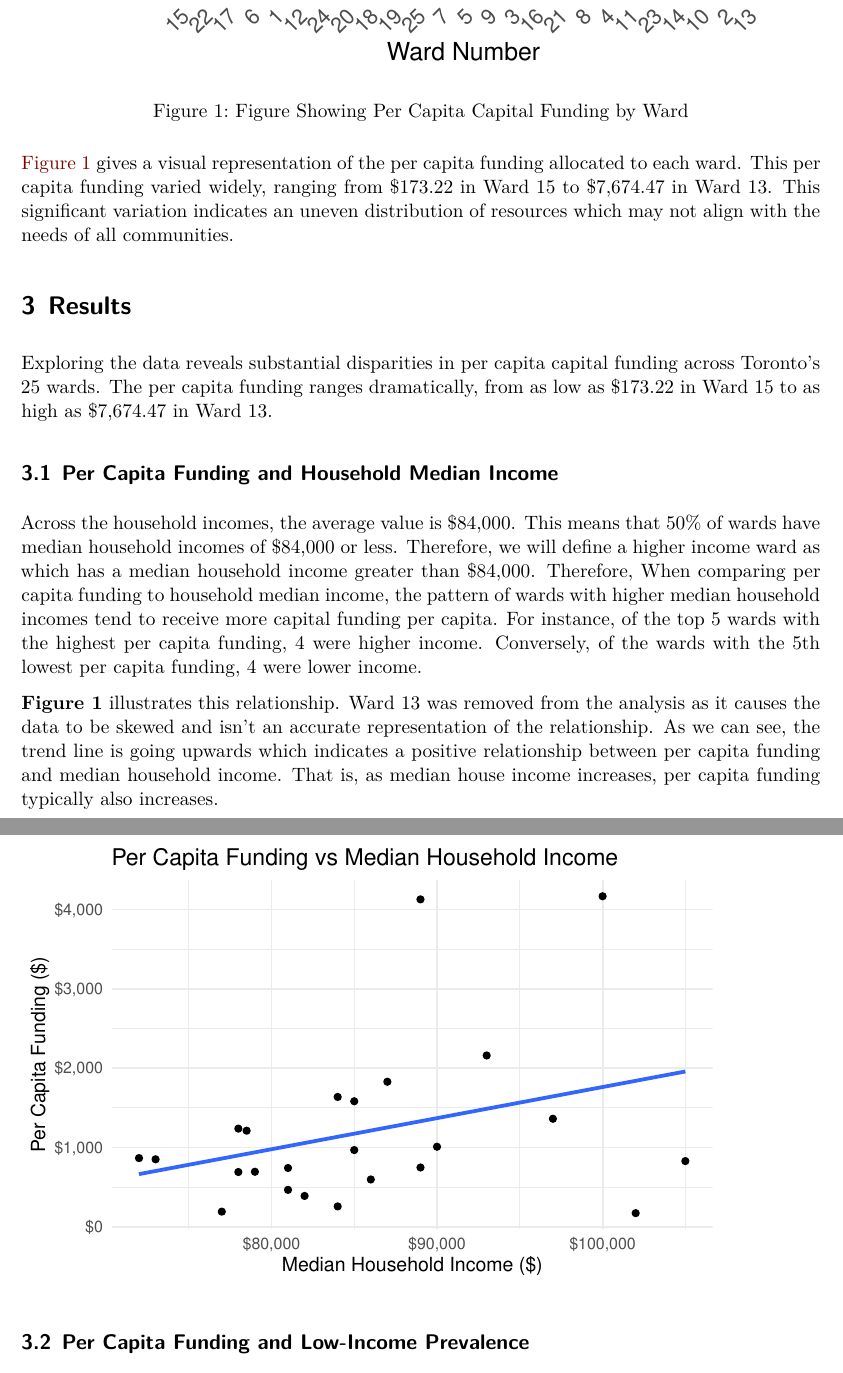
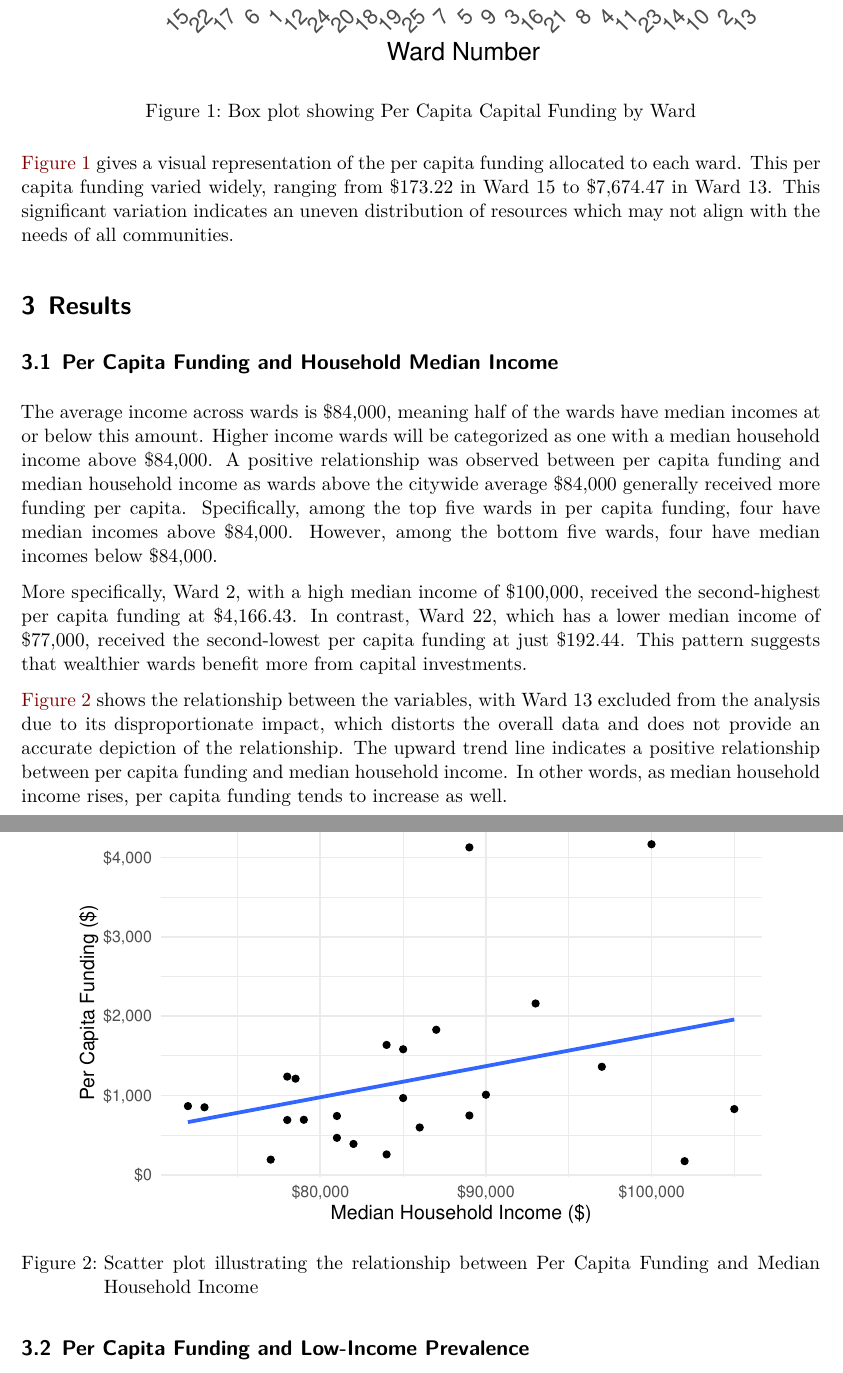
Before and after one commit to MariaMangru/Capital-Budget-Allocations-and-Median-Household-Income, a Quarto document (paper/paper.qmd): two parts of pages 4 and 5 of 8 before the commit and two parts of pages 4 and 5 of 9 after it, joined at a grey line, cut so that both start at the same text. Rendered offline with R 4.5, knitr and Pandoc in place of Quarto, then LaTeX, with nearby package versions.

Commit message:
Fixed sentence structure for household median income results

````diff
--- a/paper/paper.qmd
+++ b/paper/paper.qmd
@@ -227,22 +228,22 @@ ggplot(merged_data, aes(x = reorder(`Ward Number`, per_capita_funding), y = per_
   )
 ```
 
-
 @fig-percapitafunding gives a visual representation of the per capita funding allocated to each ward. This per capita funding varied widely, ranging from \$173.22 in Ward 15 to \$7,674.47 in Ward 13. This significant variation indicates an uneven distribution of resources which may not align with the needs of all communities.
 
 
 # Results {#sec-results}
 
-Exploring the data reveals substantial disparities in per capita capital funding across Toronto's 25 wards. The per capita funding ranges dramatically, from as low as \$173.22 in Ward 15 to as high as \$7,674.47 in Ward 13.
-
 ## Per Capita Funding and Household Median Income
 
-Across the household incomes, the average value is \$84,000. This means that 50% of wards have median household incomes of \$84,000 or less. Therefore, we will define a higher income ward as which has a median household income greater than \$84,000. Therefore, When comparing per capita funding to household median income, the pattern of wards with higher median household incomes tend to receive more capital funding per capita. For instance, of the top 5 wards with the highest per capita funding, 4 were higher income. Conversely, of the wards with the 5th lowest per capita funding, 4 were lower income.
+The average income across wards is \$84,000, meaning half of the wards have median incomes at or below this amount. Higher income wards will be categorized as one with a median household income above \$84,000.
+A positive relationship was observed between per capita funding and median household income as wards above the citywide average \$84,000 generally received more funding per capita. Specifically, among the top five wards in per capita funding, four have median incomes above \$84,000. However, among the bottom five wards, four have median incomes below \$84,000.
 
-**Figure 1** illustrates this relationship. Ward 13 was removed from the analysis as it causes the data to be skewed and isn't an accurate representation of the relationship. As we can see, the trend line is going upwards which indicates a positive relationship between per capita funding and median household income. That is, as median house income increases, per capita funding typically also increases.
+More specifically, Ward 2, with a high median income of \$100,000, received the second-highest per capita funding at \$4,166.43. In contrast, Ward 22, which has a lower median income of \$77,000, received the second-lowest per capita funding at just \$192.44. This pattern suggests that wealthier wards benefit more from capital investments.
+
 
 ```{r Figure 2, echo=FALSE, message=FALSE, warning=FALSE}
 #| label: fig-householdincome
+#| fig-cap: Scatter plot illustrating the relationship between Per Capita Funding and Median Household Income
 
 # Scatter plot of Per Capita Funding vs Median Household Income with ward 13 removed
 
@@ -261,6 +262,10 @@ ggplot(filtered_data, aes(x = as.numeric(`Median total income of households in 2
   scale_y_continuous(labels = dollar_format()) +
   theme_minimal()
 ```
+
+@fig-householdincome shows the relationship between the variables, with Ward 13 excluded from the analysis due to its disproportionate impact, which distorts the overall data and does not provide an accurate depiction of the relationship. The upward trend line indicates a positive relationship between per capita funding and median household income. In other words, as median household income rises, per capita funding tends to increase as well.
+
+
 
 ## Per Capita Funding and Low-Income Prevalence
 
````
Also changed, not shown: paper/paper.pdf (deleted), paper/paper.qmd (7 more changed lines).
